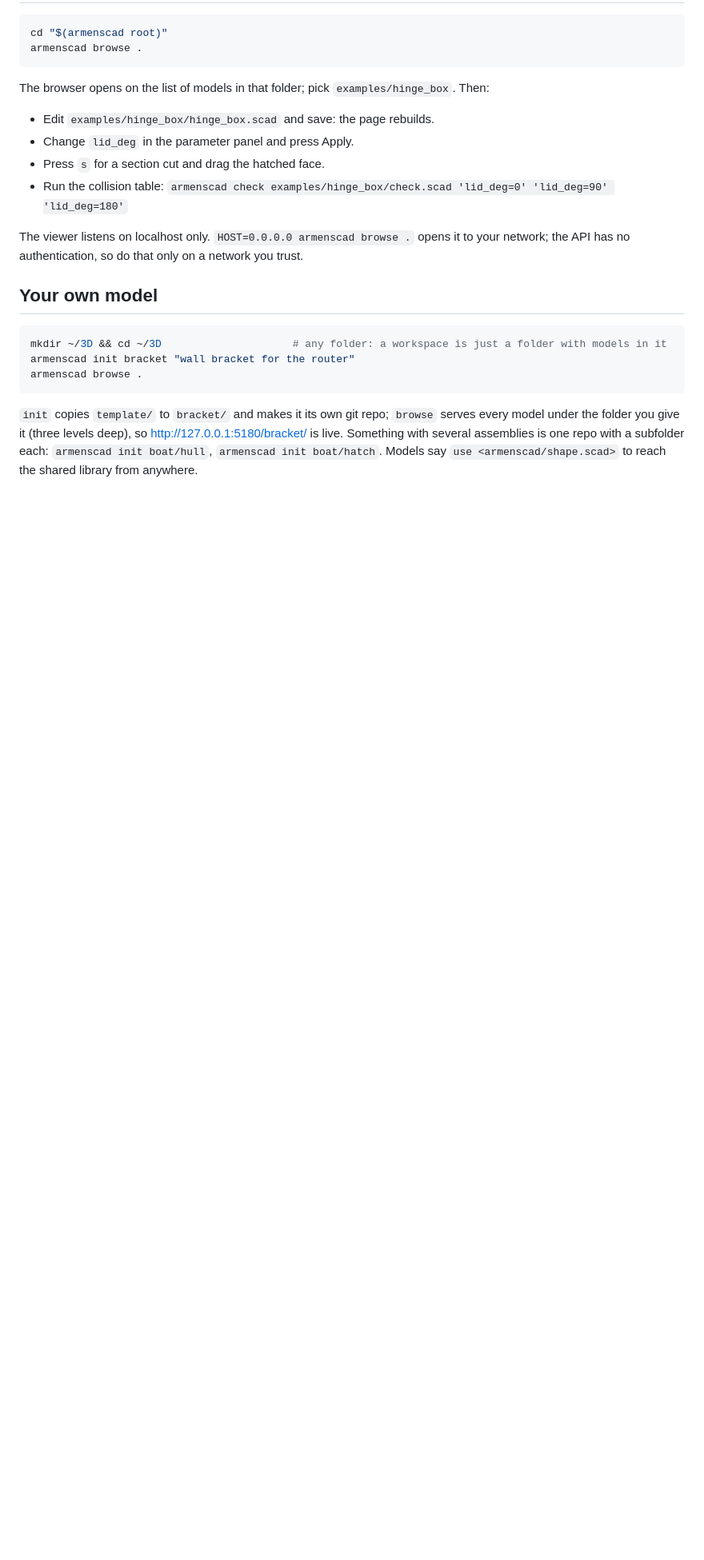
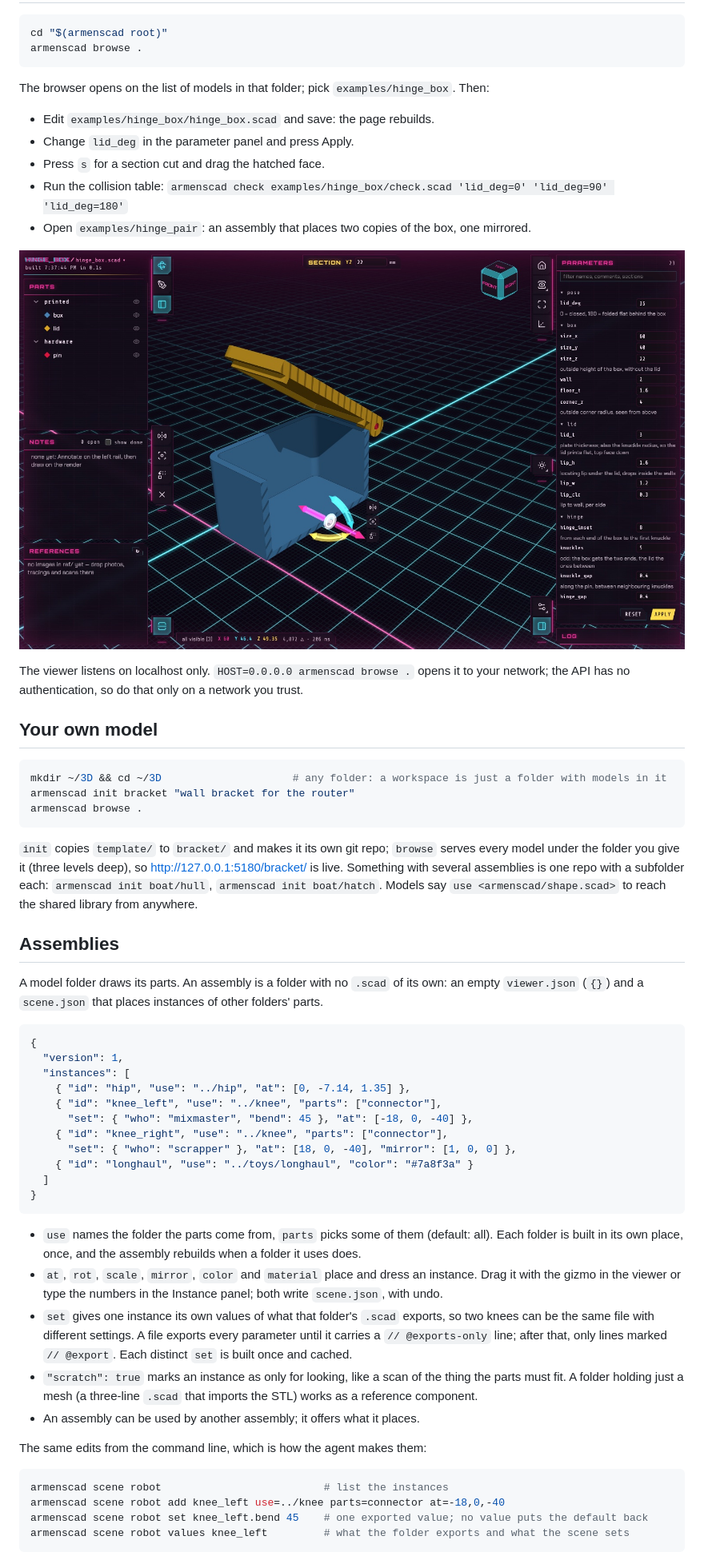
Before and after one commit to redswoop/armenscad, a Markdown page: README.md, the part around one of its changes. Shown at 80% size. Drawn GitHub-style; pictures changed too: docs/viewer.jpg (added); blank space fills up the shorter version.

Commit message:
readme: assemblies section, new screenshots (robot assembly, project list, hinge_box in the current skin)
Co-Authored-By: Claude Fable 5.2 <noreply@anthropic.com>

````diff
--- a/README.md
+++ b/README.md
@@ -50,6 +53,9 @@ The browser opens on the list of models in that folder; pick `examples/hinge_box
 - Change `lid_deg` in the parameter panel and press Apply.
 - Press `s` for a section cut and drag the hatched face.
 - Run the collision table: `armenscad check examples/hinge_box/check.scad 'lid_deg=0' 'lid_deg=90' 'lid_deg=180'`
+- Open `examples/hinge_pair`: an assembly that places two copies of the box, one mirrored.
+
+![The hinge_box example with a section cut and its parameter panel](docs/viewer.jpg)
 
 The viewer listens on localhost only. `HOST=0.0.0.0 armenscad browse .` opens it to your network; the API has no authentication, so do that only on a network you trust.
 
@@ -63,3 +69,36 @@ armenscad browse .
 
 `init` copies `template/` to `bracket/` and makes it its own git repo; `browse` serves every model under the folder you give it (three levels deep), so http://127.0.0.1:5180/bracket/ is live. Something with several assemblies is one repo with a subfolder each: `armenscad init boat/hull`, `armenscad init boat/hatch`. Models say `use <armenscad/shape.scad>` to reach the shared library from anywhere.
 
+## Assemblies
+
+A model folder draws its parts. An assembly is a folder with no `.scad` of its own: an empty `viewer.json` (`{}`) and a `scene.json` that places instances of other folders' parts.
+
+```json
+{
+  "version": 1,
+  "instances": [
+    { "id": "hip", "use": "../hip", "at": [0, -7.14, 1.35] },
+    { "id": "knee_left", "use": "../knee", "parts": ["connector"],
+      "set": { "who": "mixmaster", "bend": 45 }, "at": [-18, 0, -40] },
+    { "id": "knee_right", "use": "../knee", "parts": ["connector"],
+      "set": { "who": "scrapper" }, "at": [18, 0, -40], "mirror": [1, 0, 0] },
+    { "id": "longhaul", "use": "../toys/longhaul", "color": "#7a8f3a" }
+  ]
+}
+```
+
+- `use` names the folder the parts come from, `parts` picks some of them (default: all). Each folder is built in its own place, once, and the assembly rebuilds when a folder it uses does.
+- `at`, `rot`, `scale`, `mirror`, `color` and `material` place and dress an instance. Drag it with the gizmo in the viewer or type the numbers in the Instance panel; both write `scene.json`, with undo.
+- `set` gives one instance its own values of what that folder's `.scad` exports, so two knees can be the same file with different settings. A file exports every parameter until it carries a `// @exports-only` line; after that, only lines marked `// @export`. Each distinct `set` is built once and cached.
+- `"scratch": true` marks an instance as only for looking, like a scan of the thing the parts must fit. A folder holding just a mesh (a three-line `.scad` that imports the STL) works as a reference component.
+- An assembly can be used by another assembly; it offers what it places.
+
+The same edits from the command line, which is how the agent makes them:
+
+```sh
+armenscad scene robot                          # list the instances
+armenscad scene robot add knee_left use=../knee parts=connector at=-18,0,-40
+armenscad scene robot set knee_left.bend 45    # one exported value; no value puts the default back
+armenscad scene robot values knee_left         # what the folder exports and what the scene sets
+```
+
````
Also changed, not shown: other parts of README.md (+14 -6 lines), docs/assembly.jpg (added), docs/project.png (added), docs/viewer.png (deleted).
